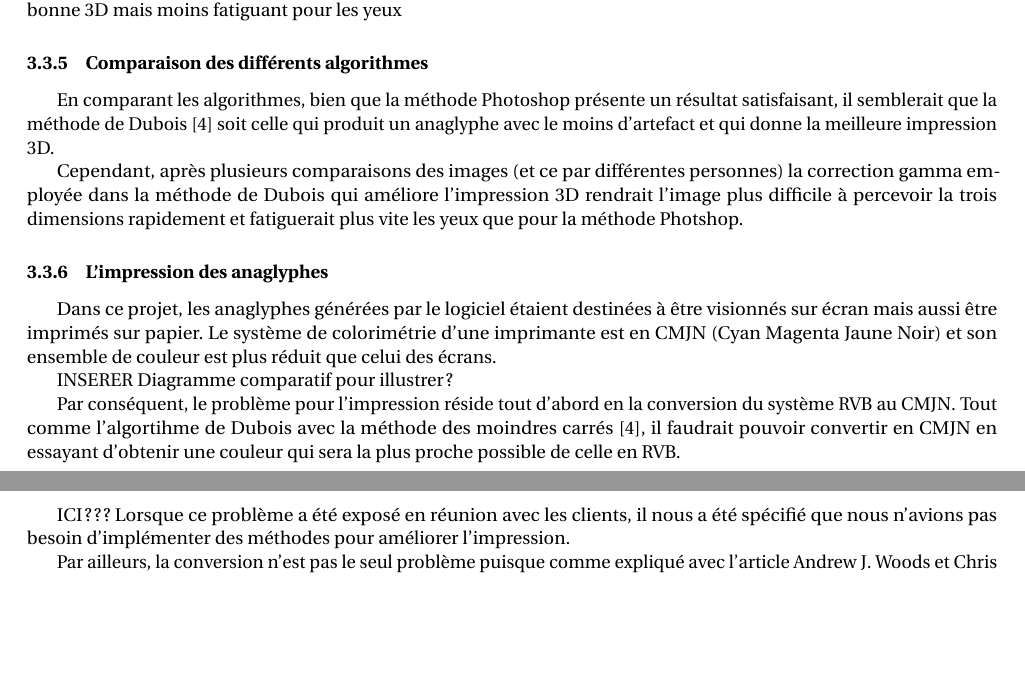
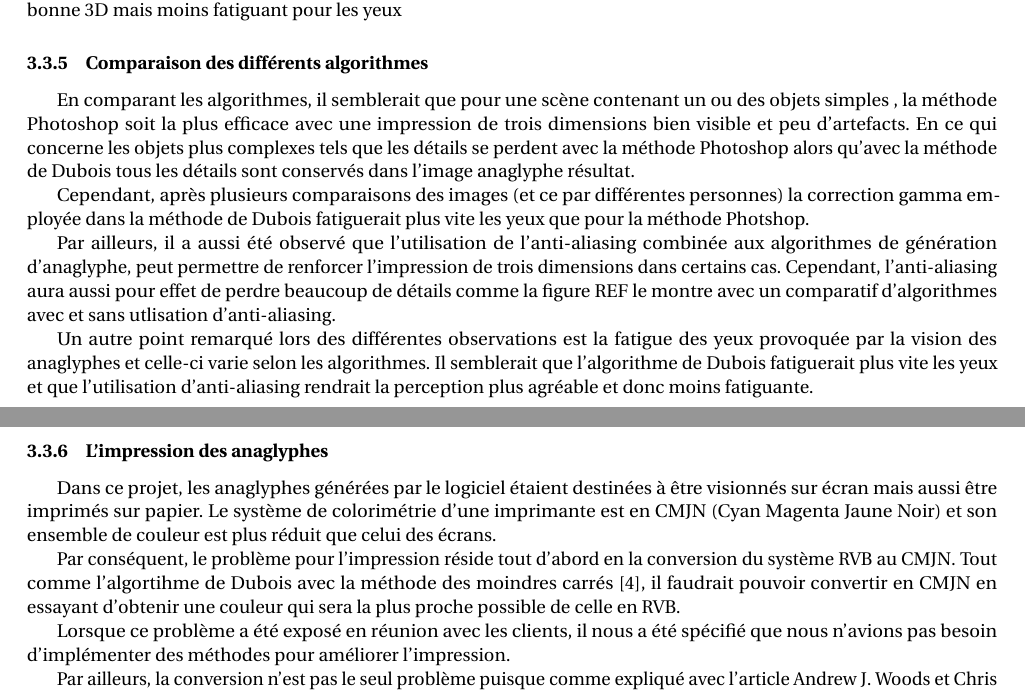
Before and after one commit to darwikey/PFA-2D-3D, a LaTeX document (rapportFinal/main.tex, which reads rapportFinal/anaglyphes.tex): two parts of pages 17 and 18 of 45 before the commit and two parts of pages 17 and 18 of 46 after it, joined at a grey line, cut so that both start at the same text, the shorter picture padded with empty space. Compiled offline with pdfLaTeX.

Commit message:
partie anaglyphe retouchee

```diff
--- a/rapportFinal/anaglyphes.tex
+++ b/rapportFinal/anaglyphes.tex
@@ -57,20 +57,28 @@ image resultat -> l'algo dubois avec saturation -> la diminution de saturation,
 
 \subsubsection{Comparaison des différents algorithmes}
 
-En comparant les algorithmes, bien que la méthode Photoshop présente un résultat satisfaisant, il semblerait que la méthode de Dubois \cite{algoDubois}  soit celle qui produit un anaglyphe avec le moins d'artefact et qui donne la meilleure impression 3D.
+En comparant les algorithmes, il semblerait que pour une scène contenant un ou des objets simples % %REF FIGURE DOGNUTS
+, la méthode Photoshop soit la plus efficace avec une impression de trois dimensions bien visible et peu d'artefacts. En ce qui concerne les objets plus complexes tels que % %REF FIGURE HAPPY
+les détails se perdent avec la méthode Photoshop alors qu'avec la méthode de Dubois tous les détails sont conservés dans l'image anaglyphe résultat.
+% %dognuts photshop & dubois
+% %happy photoshop & happy dubois
 
-Cependant, après plusieurs comparaisons des images (et ce par différentes personnes) la correction gamma employée dans la méthode de Dubois qui améliore l'impression 3D rendrait l'image plus difficile à percevoir la trois dimensions rapidement et fatiguerait plus vite les yeux que pour la méthode Photshop.
+Cependant, après plusieurs comparaisons des images (et ce par différentes personnes) la correction gamma employée dans la méthode de Dubois fatiguerait plus vite les yeux que pour la méthode Photshop.
 
+Par ailleurs, il a aussi été observé que l'utilisation de l'anti-aliasing combinée aux algorithmes de génération d'anaglyphe, peut permettre de renforcer l'impression de trois dimensions dans certains cas. Cependant, l'anti-aliasing aura aussi pour effet de perdre beaucoup de détails comme la figure REF le montre avec un comparatif d'algorithmes avec et sans utlisation d'anti-aliasing.
+% %happy anti-aliasing dubois &  happy dubois (sans anti-aliasing)
+
+Un autre point remarqué lors des différentes observations est la fatigue des yeux provoquée par la vision des anaglyphes et celle-ci varie selon les algorithmes. Il semblerait que l'algorithme de Dubois fatiguerait plus vite les yeux et que l'utilisation d'anti-aliasing rendrait la perception plus agréable et donc moins fatiguante.
 %l'algo dubois avec saturation -> la diminution de saturation, atténue trop les couleurs : moins bonne 3D mais moins fatiguant pour les yeux
 
 \subsubsection{L'impression des anaglyphes}
 Dans ce projet, les anaglyphes générées par le logiciel étaient destinées à être visionnés sur écran mais aussi être imprimés sur papier. Le système de colorimétrie d'une imprimante est en CMJN (Cyan Magenta Jaune Noir) et son ensemble de couleur est plus réduit que celui des écrans.
 
-INSERER Diagramme comparatif pour illustrer ?
+% %INSERER Diagramme comparatif pour illustrer ?
 
 Par conséquent, le problème pour l'impression réside tout d'abord en la conversion du système RVB au CMJN. Tout comme l'algortihme de Dubois avec la méthode des moindres carrés \cite{algoDubois}, il faudrait pouvoir convertir en CMJN en essayant d'obtenir une couleur qui sera la plus proche possible de celle en RVB.
 
-ICI ??? Lorsque ce problème a été exposé en réunion avec les clients, il nous a été spécifié que nous n'avions pas besoin d'implémenter des méthodes pour améliorer l'impression.
+Lorsque ce problème a été exposé en réunion avec les clients, il nous a été spécifié que nous n'avions pas besoin d'implémenter des méthodes pour améliorer l'impression.
 
 Par ailleurs, la conversion n'est pas le seul problème puisque comme expliqué avec l'article Andrew J. Woods et Chris R. Harris \cite{anaglypheDefaut}, le support d'affichage est aussi important : dans ce cas, le type de papier rentre aussi en compte dans la qualité de l'anaglyphe.
 %peut etre en conclu de cette partie anagyphe ? AJOUTER : certains fatiguent plus les yeux que d'autres
```
Also changed, not shown: rapportFinal/anaglyphes.tex (2 more changed lines).
